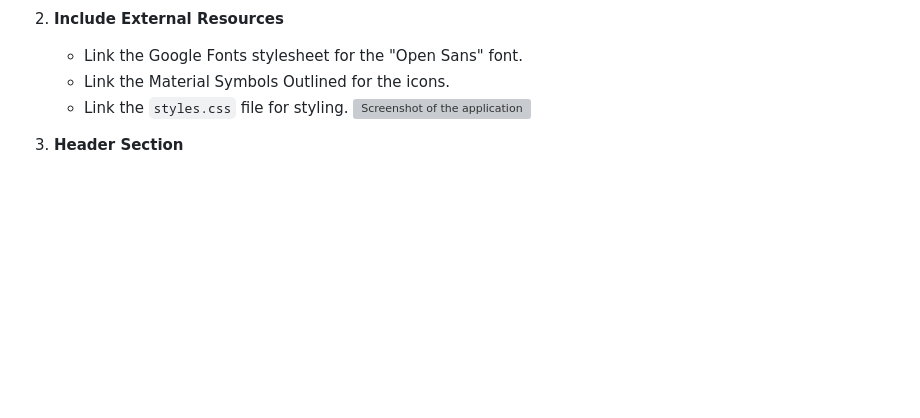
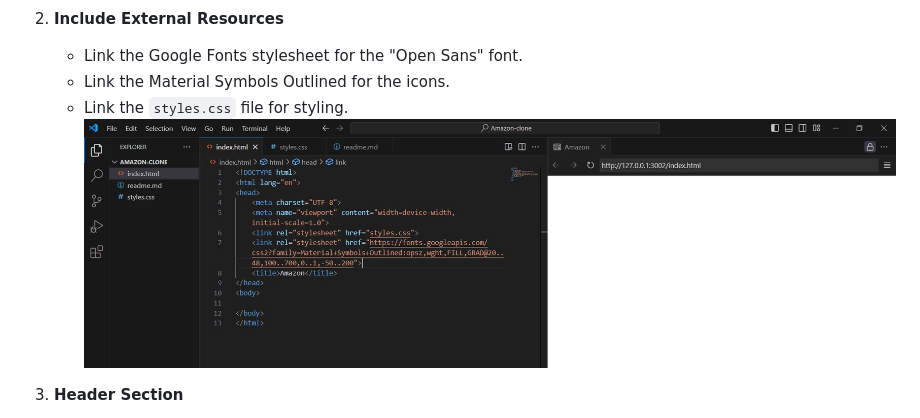
Before and after one commit to Edwin12Raj/week-test-5, a Markdown page: README.md, the part around the change. Rendered like a GitHub page; blank space fills up the shorter version; grey boxes are pictures that could not be loaded.

```diff
--- a/README.md
+++ b/README.md
@@ -25,7 +25,7 @@ The project consists of the following main files:
     - Link the Google Fonts stylesheet for the "Open Sans" font.
     - Link the Material Symbols Outlined for the icons.
     - Link the `styles.css` file for styling.
-![Screenshot of the application](amazon/s2.jpg)
+![Screenshot of the application](amazon/s2.JPG)
 
 3. **Header Section**
     - Create a `<header>` element.
```
